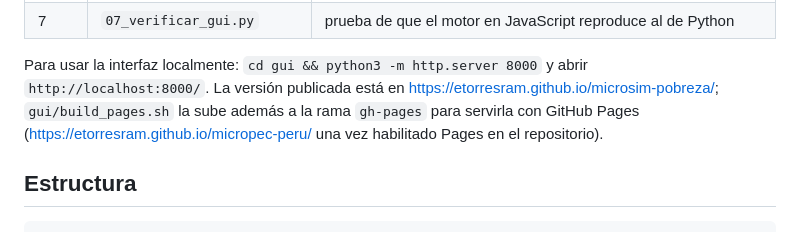
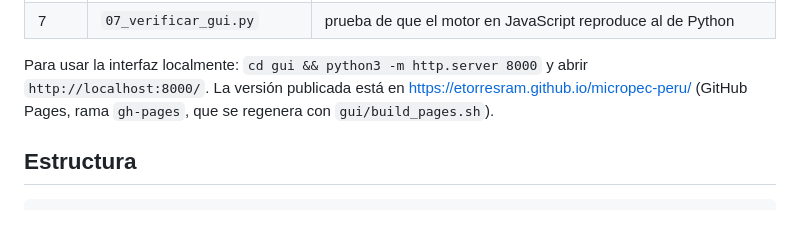
Before and after one commit to etorresram/micropec-peru, a Markdown page: README.md, the part around the change. Drawn GitHub-style.

```diff
--- a/README.md
+++ b/README.md
@@ -47,9 +47,8 @@ Los pasos, uno por uno (todos en `pipeline/`):
 
 Para usar la interfaz localmente: `cd gui && python3 -m http.server 8000` y abrir
 `http://localhost:8000/`. La versión publicada está en
-https://etorresram.github.io/microsim-pobreza/; `gui/build_pages.sh` la sube además a la
-rama `gh-pages` para servirla con GitHub Pages (https://etorresram.github.io/micropec-peru/
-una vez habilitado Pages en el repositorio).
+https://etorresram.github.io/micropec-peru/ (GitHub Pages, rama `gh-pages`, que se
+regenera con `gui/build_pages.sh`).
 
 ## Estructura
 
```
Also changed, not shown: docs/manual_usuario.md (+1 -2 lines).
